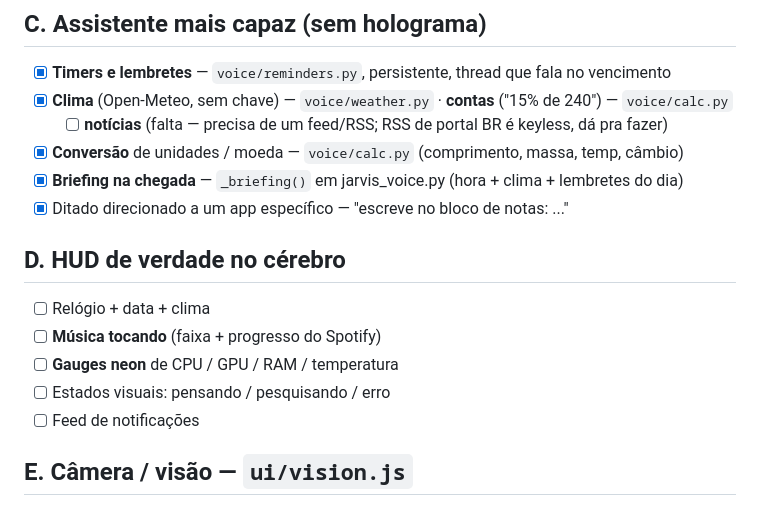
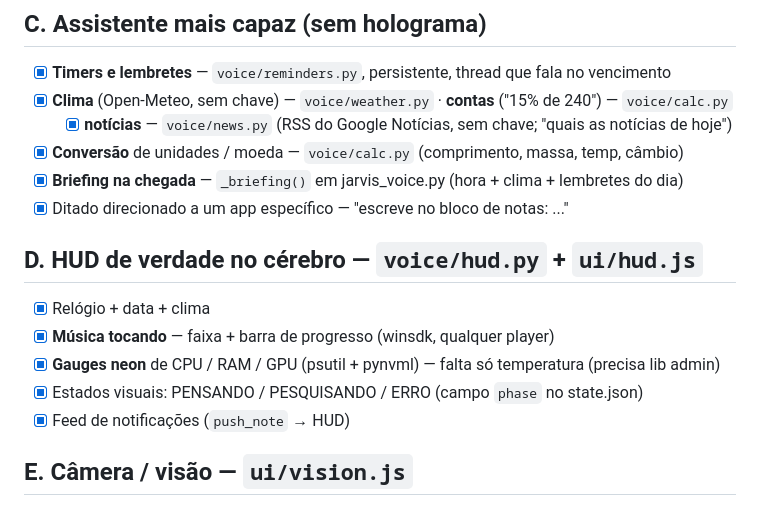
Before and after one commit to arthurronaldodasilvaa-commits/jarvis-teste, a Markdown page: ROADMAP.md, the part around the change. GitHub-like rendering.

Commit message:
roadmap: marca seção D e notícias como feitas (checkboxes estavam desatualizados)
Co-Authored-By: Claude Sonnet 5 <noreply@anthropic.com>

```diff
--- a/ROADMAP.md
+++ b/ROADMAP.md
@@ -33,18 +33,18 @@ Guardado em 2026-09-09. Não é ordem de prioridade — é o balde de ideias.
 
 - [x] **Timers e lembretes** — `voice/reminders.py`, persistente, thread que fala no vencimento
 - [x] **Clima** (Open-Meteo, sem chave) — `voice/weather.py` · **contas** ("15% de 240") — `voice/calc.py`
-  - [ ] **notícias** (falta — precisa de um feed/RSS; RSS de portal BR é keyless, dá pra fazer)
+  - [x] **notícias** — `voice/news.py` (RSS do Google Notícias, sem chave; "quais as notícias de hoje")
 - [x] **Conversão** de unidades / moeda — `voice/calc.py` (comprimento, massa, temp, câmbio)
 - [x] **Briefing na chegada** — `_briefing()` em jarvis_voice.py (hora + clima + lembretes do dia)
 - [x] Ditado direcionado a um app específico — "escreve no bloco de notas: ..."
 
-## D. HUD de verdade no cérebro
+## D. HUD de verdade no cérebro   — `voice/hud.py` + `ui/hud.js`
 
-- [ ] Relógio + data + clima
-- [ ] **Música tocando** (faixa + progresso do Spotify)
-- [ ] **Gauges neon** de CPU / GPU / RAM / temperatura
-- [ ] Estados visuais: pensando / pesquisando / erro
-- [ ] Feed de notificações
+- [x] Relógio + data + clima
+- [x] **Música tocando** — faixa + barra de progresso (winsdk, qualquer player)
+- [x] **Gauges neon** de CPU / RAM / GPU (psutil + pynvml) — falta só temperatura (precisa lib admin)
+- [x] Estados visuais: PENSANDO / PESQUISANDO / ERRO (campo `phase` no state.json)
+- [x] Feed de notificações (`push_note` → HUD)
 
 ## E. Câmera / visão   — `ui/vision.js`
 
```
